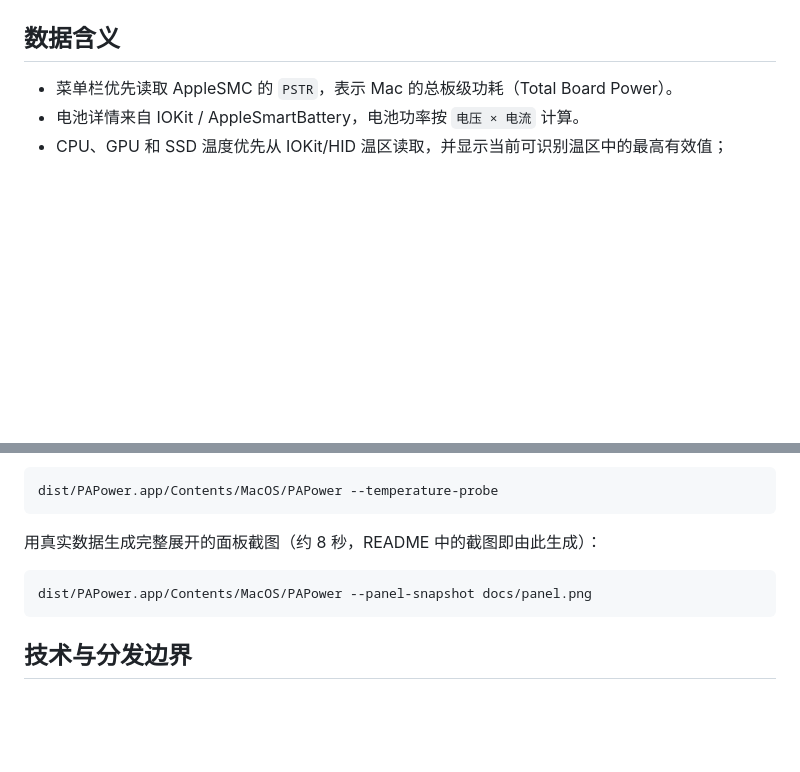
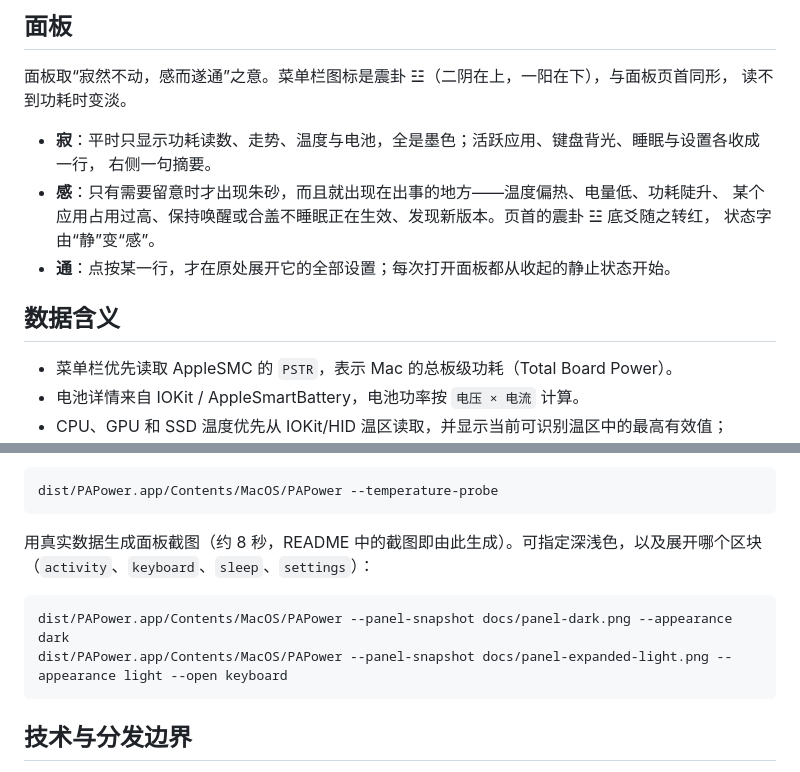
Before and after one commit to Kymorphius/PAPower, a Markdown page: README.md, 2 parts joined by grey strips. Rendered like a GitHub page; blank space fills up the shorter version.

````diff
--- a/README.md
+++ b/README.md
@@ -9,4 +17,16 @@ PAPower 是一个原生 macOS 菜单栏功耗监控原型。它会把当前功
 </p>
+
+## 面板
+
+面板取“寂然不动，感而遂通”之意。菜单栏图标是震卦 ☳（二阴在上，一阳在下），与面板页首同形，
+读不到功耗时变淡。
+
+- **寂**：平时只显示功耗读数、走势、温度与电池，全是墨色；活跃应用、键盘背光、睡眠与设置各收成一行，
+  右侧一句摘要。
+- **感**：只有需要留意时才出现朱砂，而且就出现在出事的地方——温度偏热、电量低、功耗陡升、
+  某个应用占用过高、保持唤醒或合盖不睡眠正在生效、发现新版本。页首的震卦 ☳ 底爻随之转红，
+  状态字由“静”变“感”。
+- **通**：点按某一行，才在原处展开它的全部设置；每次打开面板都从收起的静止状态开始。
 
 ## 数据含义
 
@@ -97,10 +117,12 @@ dist/PAPower.app/Contents/MacOS/PAPower --activity-probe
 dist/PAPower.app/Contents/MacOS/PAPower --temperature-probe
 ```
 
-用真实数据生成完整展开的面板截图（约 8 秒，README 中的截图即由此生成）：
+用真实数据生成面板截图（约 8 秒，README 中的截图即由此生成）。可指定深浅色，以及展开哪个区块
+（`activity`、`keyboard`、`sleep`、`settings`）：
 
 ```bash
-dist/PAPower.app/Contents/MacOS/PAPower --panel-snapshot docs/panel.png
+dist/PAPower.app/Contents/MacOS/PAPower --panel-snapshot docs/panel-dark.png --appearance dark
+dist/PAPower.app/Contents/MacOS/PAPower --panel-snapshot docs/panel-expanded-light.png --appearance light --open keyboard
 ```
 
 ## 技术与分发边界
````
Also changed, not shown: other parts of README.md (+9 -1 lines), docs/panel-dark.png (added), docs/panel-expanded-dark.png (added), docs/panel-expanded-light.png (added), docs/panel-light.png (added), docs/panel.png (deleted), 6 other files.
